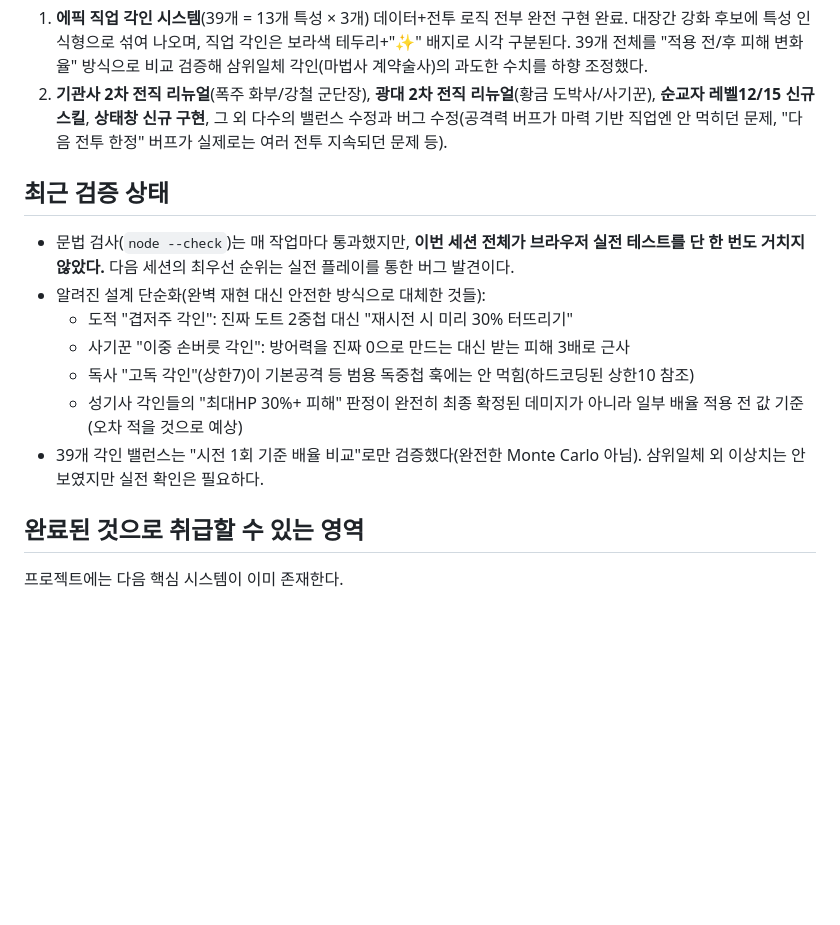
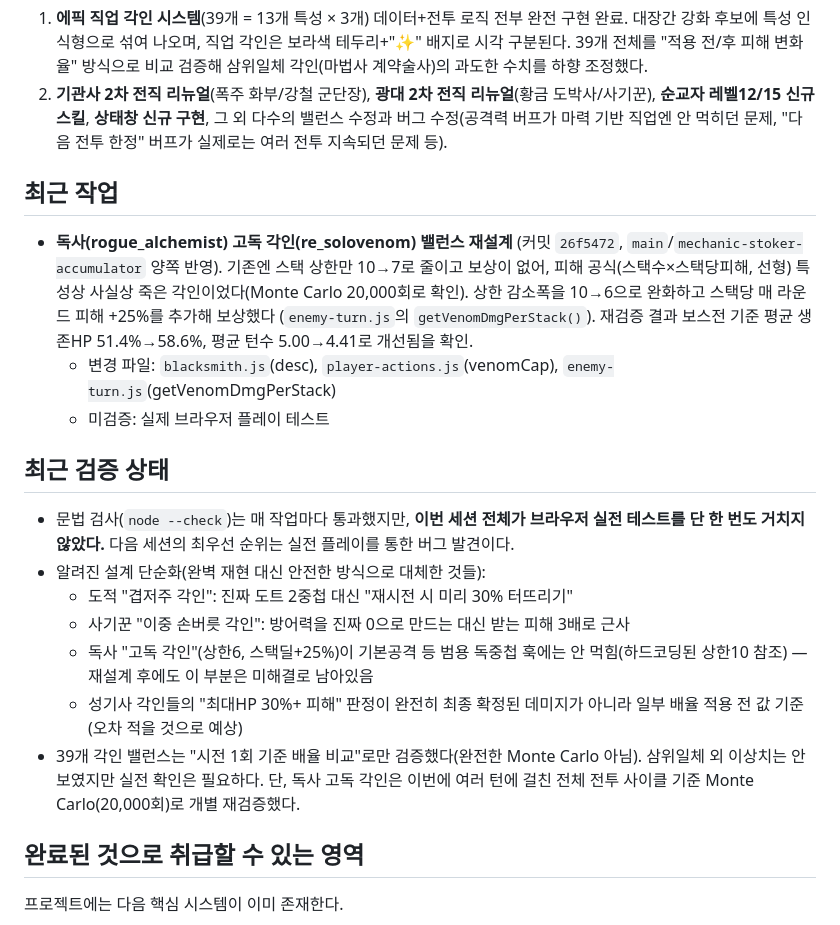
Before and after one commit to ywf2661/dungeon-crawler, a Markdown page: CURRENT_STATUS.md, the part around the change. Drawn GitHub-style; blank space fills up the shorter version.

Commit message:
docs: CURRENT_STATUS.md에 독사 고독 각인 재설계 작업 반영

```diff
--- a/CURRENT_STATUS.md
+++ b/CURRENT_STATUS.md
@@ -31,6 +31,19 @@
    기반 직업엔 안 먹히던 문제, "다음 전투 한정" 버프가 실제로는 여러 전투
    지속되던 문제 등).
 
+## 최근 작업
+
+- **독사(rogue_alchemist) 고독 각인(re_solovenom) 밸런스 재설계** (커밋
+  `26f5472`, `main`/`mechanic-stoker-accumulator` 양쪽 반영). 기존엔 스택
+  상한만 10→7로 줄이고 보상이 없어, 피해 공식(스택수×스택당피해, 선형)
+  특성상 사실상 죽은 각인이었다(Monte Carlo 20,000회로 확인). 상한 감소폭을
+  10→6으로 완화하고 스택당 매 라운드 피해 +25%를 추가해 보상했다
+  (`enemy-turn.js`의 `getVenomDmgPerStack()`). 재검증 결과 보스전 기준
+  평균 생존HP 51.4%→58.6%, 평균 턴수 5.00→4.41로 개선됨을 확인.
+  - 변경 파일: `blacksmith.js`(desc), `player-actions.js`(venomCap),
+    `enemy-turn.js`(getVenomDmgPerStack)
+  - 미검증: 실제 브라우저 플레이 테스트
+
 ## 최근 검증 상태
 
 - 문법 검사(`node --check`)는 매 작업마다 통과했지만, **이번 세션 전체가
@@ -39,10 +52,12 @@
 - 알려진 설계 단순화(완벽 재현 대신 안전한 방식으로 대체한 것들):
   - 도적 "겹저주 각인": 진짜 도트 2중첩 대신 "재시전 시 미리 30% 터뜨리기"
   - 사기꾼 "이중 손버릇 각인": 방어력을 진짜 0으로 만드는 대신 받는 피해 3배로 근사
-  - 독사 "고독 각인"(상한7)이 기본공격 등 범용 독중첩 훅에는 안 먹힘(하드코딩된 상한10 참조)
+  - 독사 "고독 각인"(상한6, 스택딜+25%)이 기본공격 등 범용 독중첩 훅에는 안 먹힘(하드코딩된 상한10 참조) — 재설계 후에도 이 부분은 미해결로 남아있음
   - 성기사 각인들의 "최대HP 30%+ 피해" 판정이 완전히 최종 확정된 데미지가 아니라 일부 배율 적용 전 값 기준(오차 적을 것으로 예상)
 - 39개 각인 밸런스는 "시전 1회 기준 배율 비교"로만 검증했다(완전한 Monte
   Carlo 아님). 삼위일체 외 이상치는 안 보였지만 실전 확인은 필요하다.
+  단, 독사 고독 각인은 이번에 여러 턴에 걸친 전체 전투 사이클 기준
+  Monte Carlo(20,000회)로 개별 재검증했다.
 
 ## 완료된 것으로 취급할 수 있는 영역
 
```
